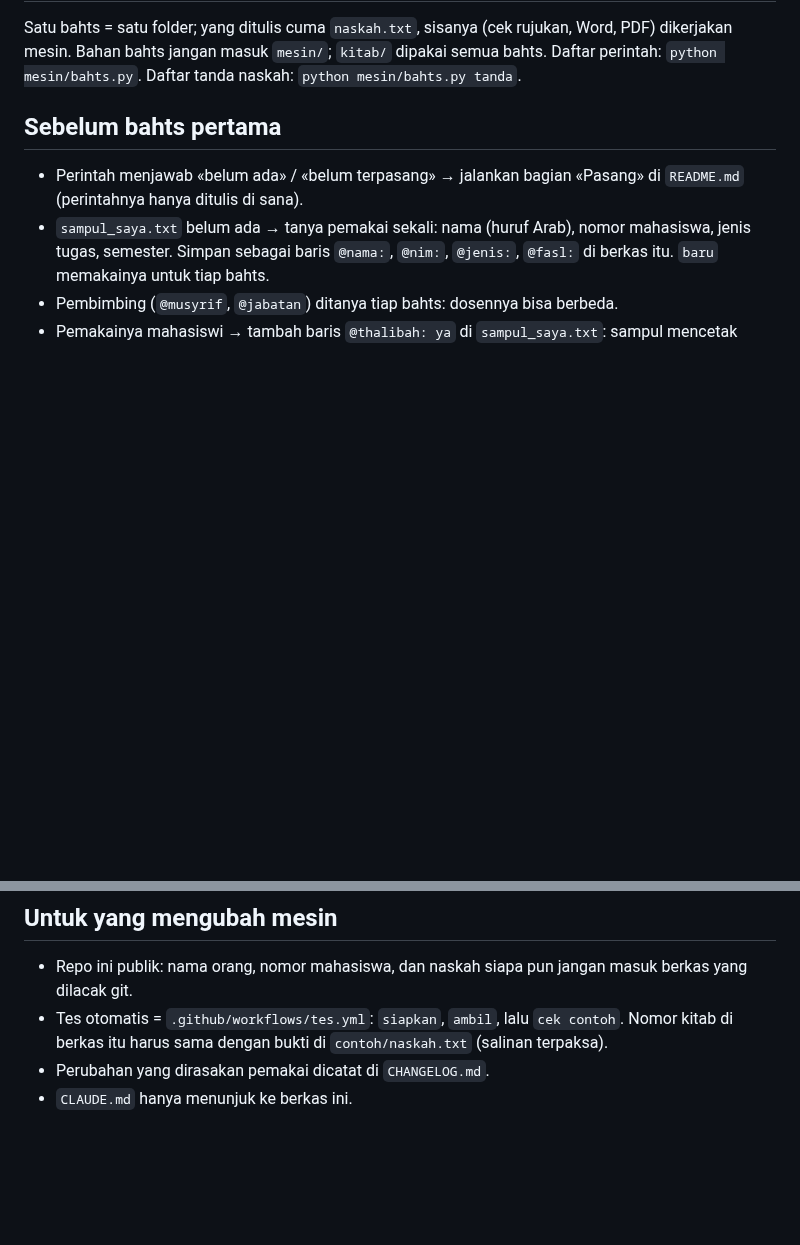
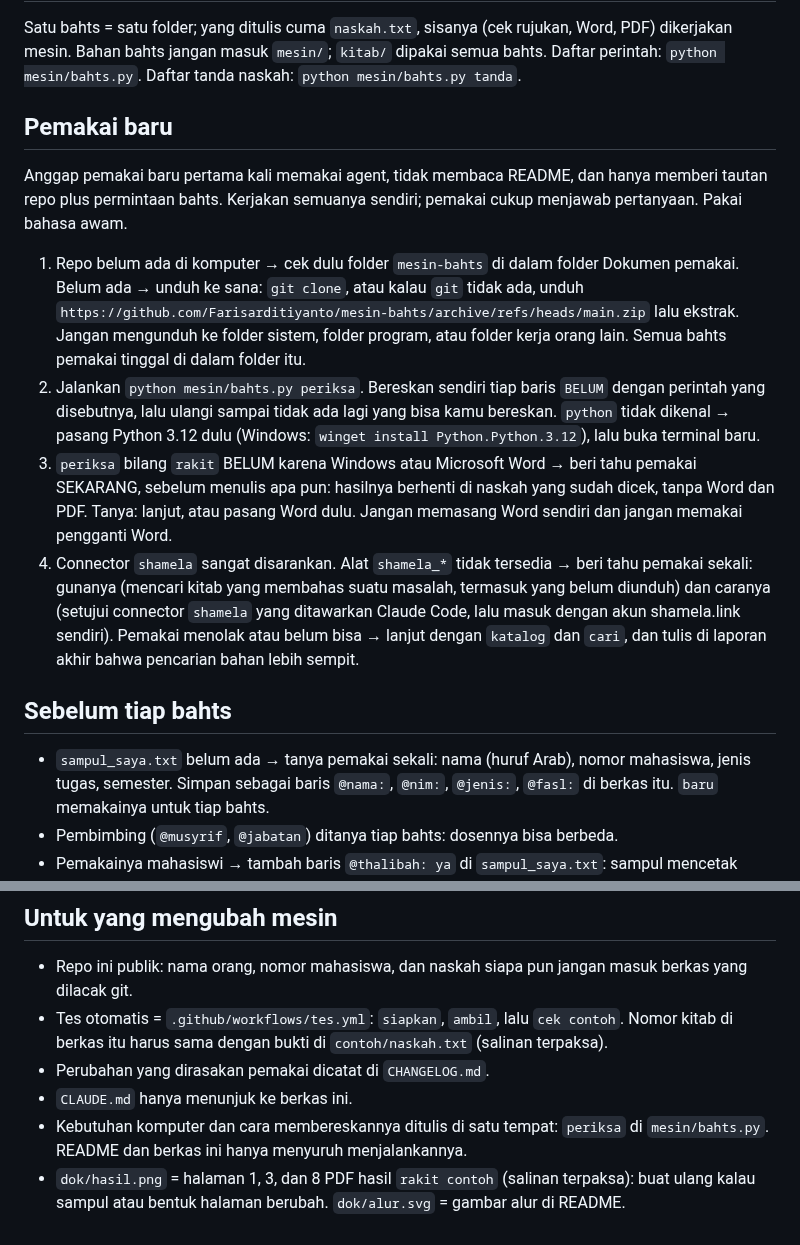
Before and after one commit to Farisarditiyanto/mesin-bahts, a Markdown page: AGENTS.md, 2 parts joined by grey strips. Rendered like a GitHub page; blank space fills up the shorter version.

```diff
--- a/AGENTS.md
+++ b/AGENTS.md
@@ -3,9 +3,17 @@
 Satu bahts = satu folder; yang ditulis cuma `naskah.txt`, sisanya (cek rujukan, Word, PDF) dikerjakan mesin. Bahan bahts jangan masuk `mesin/`; `kitab/` dipakai semua bahts.
 Daftar perintah: `python mesin/bahts.py`. Daftar tanda naskah: `python mesin/bahts.py tanda`.
 
-## Sebelum bahts pertama
+## Pemakai baru
 
-- Perintah menjawab «belum ada» / «belum terpasang» → jalankan bagian «Pasang» di `README.md` (perintahnya hanya ditulis di sana).
+Anggap pemakai baru pertama kali memakai agent, tidak membaca README, dan hanya memberi tautan repo plus permintaan bahts. Kerjakan semuanya sendiri; pemakai cukup menjawab pertanyaan. Pakai bahasa awam.
+
+1. Repo belum ada di komputer → cek dulu folder `mesin-bahts` di dalam folder Dokumen pemakai. Belum ada → unduh ke sana: `git clone`, atau kalau `git` tidak ada, unduh `https://github.com/Farisarditiyanto/mesin-bahts/archive/refs/heads/main.zip` lalu ekstrak. Jangan mengunduh ke folder sistem, folder program, atau folder kerja orang lain. Semua bahts pemakai tinggal di dalam folder itu.
+2. Jalankan `python mesin/bahts.py periksa`. Bereskan sendiri tiap baris `BELUM` dengan perintah yang disebutnya, lalu ulangi sampai tidak ada lagi yang bisa kamu bereskan. `python` tidak dikenal → pasang Python 3.12 dulu (Windows: `winget install Python.Python.3.12`), lalu buka terminal baru.
+3. `periksa` bilang `rakit` BELUM karena Windows atau Microsoft Word → beri tahu pemakai SEKARANG, sebelum menulis apa pun: hasilnya berhenti di naskah yang sudah dicek, tanpa Word dan PDF. Tanya: lanjut, atau pasang Word dulu. Jangan memasang Word sendiri dan jangan memakai pengganti Word.
+4. Connector `shamela` sangat disarankan. Alat `shamela_*` tidak tersedia → beri tahu pemakai sekali: gunanya (mencari kitab yang membahas suatu masalah, termasuk yang belum diunduh) dan caranya (setujui connector `shamela` yang ditawarkan Claude Code, lalu masuk dengan akun shamela.link sendiri). Pemakai menolak atau belum bisa → lanjut dengan `katalog` dan `cari`, dan tulis di laporan akhir bahwa pencarian bahan lebih sempit.
+
+## Sebelum tiap bahts
+
 - `sampul_saya.txt` belum ada → tanya pemakai sekali: nama (huruf Arab), nomor mahasiswa, jenis tugas, semester. Simpan sebagai baris `@nama:`, `@nim:`, `@jenis:`, `@fasl:` di berkas itu. `baru` memakainya untuk tiap bahts.
 - Pembimbing (`@musyrif`, `@jabatan`) ditanya tiap bahts: dosennya bisa berbeda.
 - Pemakainya mahasiswi → tambah baris `@thalibah: ya` di `sampul_saya.txt`: sampul mencetak «اسم الطالبة».
@@ -44,3 +52,5 @@ Daftar perintah: `python mesin/bahts.py`. Daftar tanda naskah: `python mesin/bah
 - Tes otomatis = `.github/workflows/tes.yml`: `siapkan`, `ambil`, lalu `cek contoh`. Nomor kitab di berkas itu harus sama dengan bukti di `contoh/naskah.txt` (salinan terpaksa).
 - Perubahan yang dirasakan pemakai dicatat di `CHANGELOG.md`.
 - `CLAUDE.md` hanya menunjuk ke berkas ini.
+- Kebutuhan komputer dan cara membereskannya ditulis di satu tempat: `periksa` di `mesin/bahts.py`. README dan berkas ini hanya menyuruh menjalankannya.
+- `dok/hasil.png` = halaman 1, 3, dan 8 PDF hasil `rakit contoh` (salinan terpaksa): buat ulang kalau sampul atau bentuk halaman berubah. `dok/alur.svg` = gambar alur di README.
```
Also changed, not shown: CHANGELOG.md (+3 -0 lines), README.md (+36 -24 lines), dok/hasil.png (added), 4 other files.
